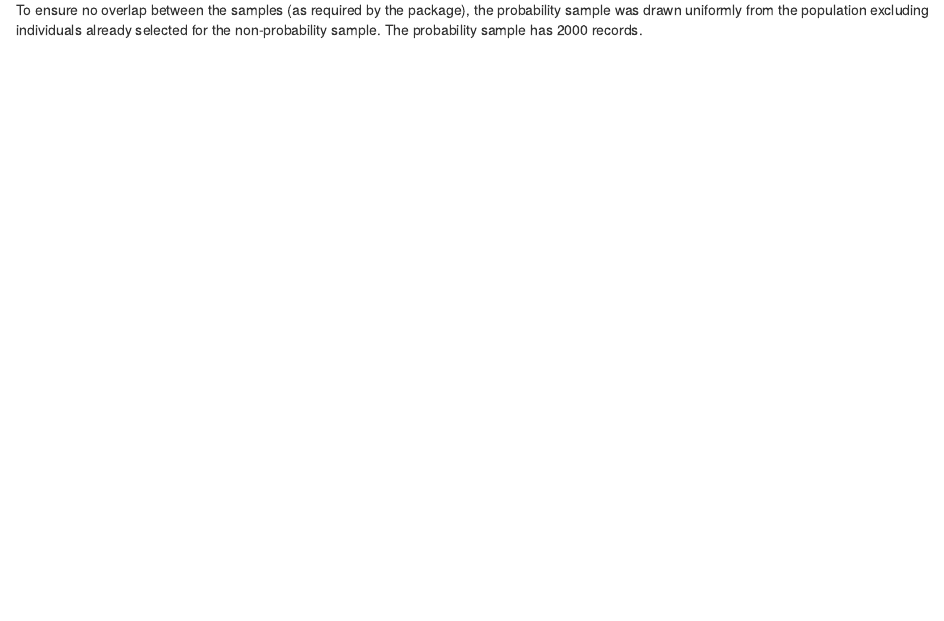
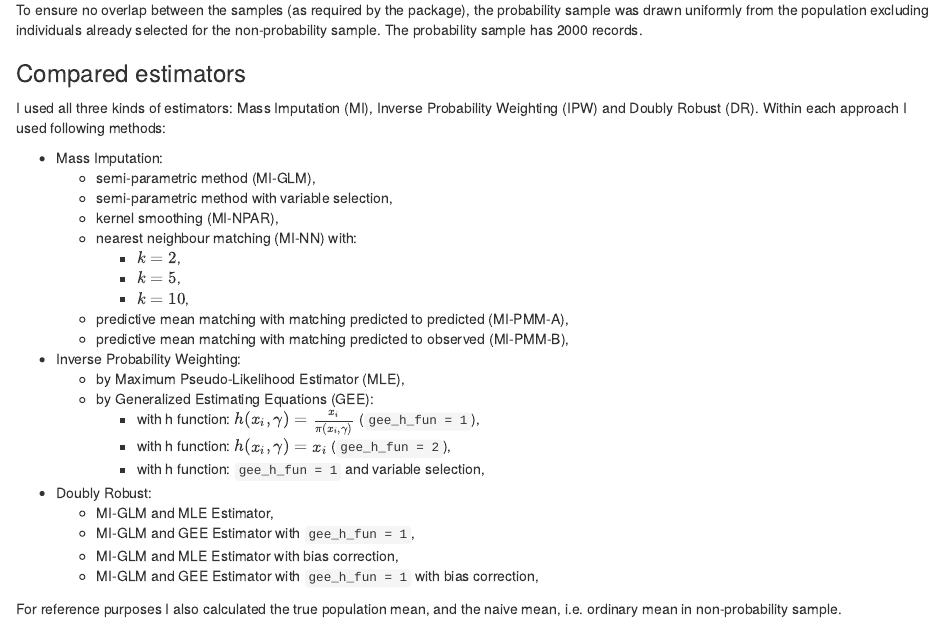
Before and after one commit to MichalStadnik2002/Application-of-nonprobsvy, an R Markdown document (README.Rmd): the page in a window 1100 px wide, from 1310 px down. Rendered offline with R 4.5, knitr and Pandoc, with nearby package versions.

Commit message:
docs: list and categorize compared estimators

```diff
--- a/README.Rmd
+++ b/README.Rmd
@@ -59,3 +59,31 @@ where gammas are coefficients. In simulation I used:
 A sample of 1000 individuals was drawn with probabilities $\pi_{NP}$.
 
 To ensure no overlap between the samples (as required by the package), the probability sample was drawn uniformly from the population excluding individuals already selected for the non-probability sample. The probability sample has 2000 records.
+
+### Compared estimators
+
+I used all three kinds of estimators: Mass Imputation (MI), Inverse Probability Weighting (IPW) and Doubly Robust (DR). Within each approach I used following methods:
+
+- Mass Imputation:
+  - semi-parametric method (MI-GLM),
+  - semi-parametric method with variable selection,
+  - kernel smoothing (MI-NPAR),
+  - nearest neighbour matching (MI-NN) with:
+    - $k = 2$,
+    - $k = 5$,
+    - $k = 10$,
+  - predictive mean matching with matching predicted to predicted (MI-PMM-A),
+  - predictive mean matching with matching predicted to observed (MI-PMM-B),
+- Inverse Probability Weighting:
+  - by Maximum Pseudo-Likelihood Estimator (MLE),
+  - by Generalized Estimating Equations (GEE):
+    - with h function: $h(x_i, \gamma) = \frac{x_i}{\pi(x_i, \gamma)}$ (`gee_h_fun = 1`),
+    - with h function: $h(x_i, \gamma) = x_i$ (`gee_h_fun = 2`),
+    - with h function: `gee_h_fun = 1` and variable selection,
+- Doubly Robust:
+  - MI-GLM and MLE Estimator,
+  - MI-GLM and GEE Estimator with `gee_h_fun = 1`,
+  - MI-GLM and MLE Estimator with bias correction,
+  - MI-GLM and GEE Estimator with `gee_h_fun = 1` with bias correction,
+
+For reference purposes I also calculated the true population mean, and the naive mean, i.e. ordinary mean in non-probability sample.
```
